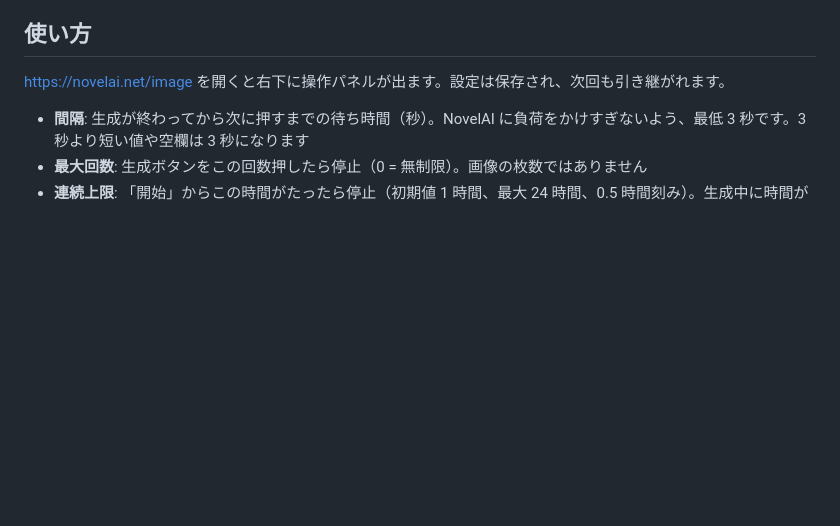
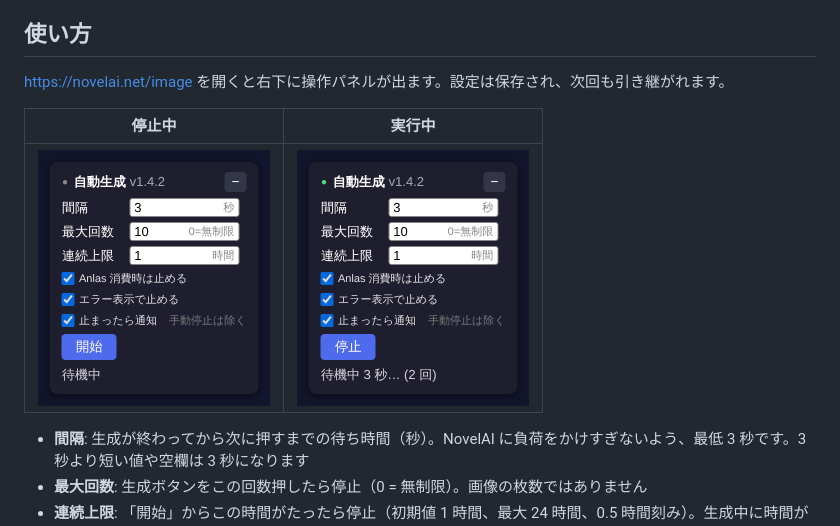
Before and after one commit to yuu10/novelai-auto-generate, a Markdown page: README.md, the part around the change. Drawn GitHub-style; pictures changed too: docs/images/panel-running.png (added), docs/images/panel.png (added); blank space fills up the shorter version.

Commit message:
README に操作パネルの画像を追加
停止中と実行中のパネルの画像を docs/images に置き、「使い方」に載せた。

Co-Authored-By: Claude Opus 5.5 <noreply@anthropic.com>
Claude-Session: https://claude.ai/code/session_019vPb2ChFTJy7MQQtjE9aeN

```diff
--- a/README.md
+++ b/README.md
@@ -26,6 +26,10 @@ Firefox の「一時的なアドオン」は Firefox を再起動すると消え
 
 ## 使い方
 https://novelai.net/image を開くと右下に操作パネルが出ます。設定は保存され、次回も引き継がれます。
+
+| 停止中 | 実行中 |
+| --- | --- |
+| <img src="docs/images/panel.png" alt="停止中の操作パネル" width="232"> | <img src="docs/images/panel-running.png" alt="実行中の操作パネル" width="232"> |
 
 - **間隔**: 生成が終わってから次に押すまでの待ち時間（秒）。NovelAI に負荷をかけすぎないよう、最低 3 秒です。3 秒より短い値や空欄は 3 秒になります
 - **最大回数**: 生成ボタンをこの回数押したら停止（0 = 無制限）。画像の枚数ではありません
```
